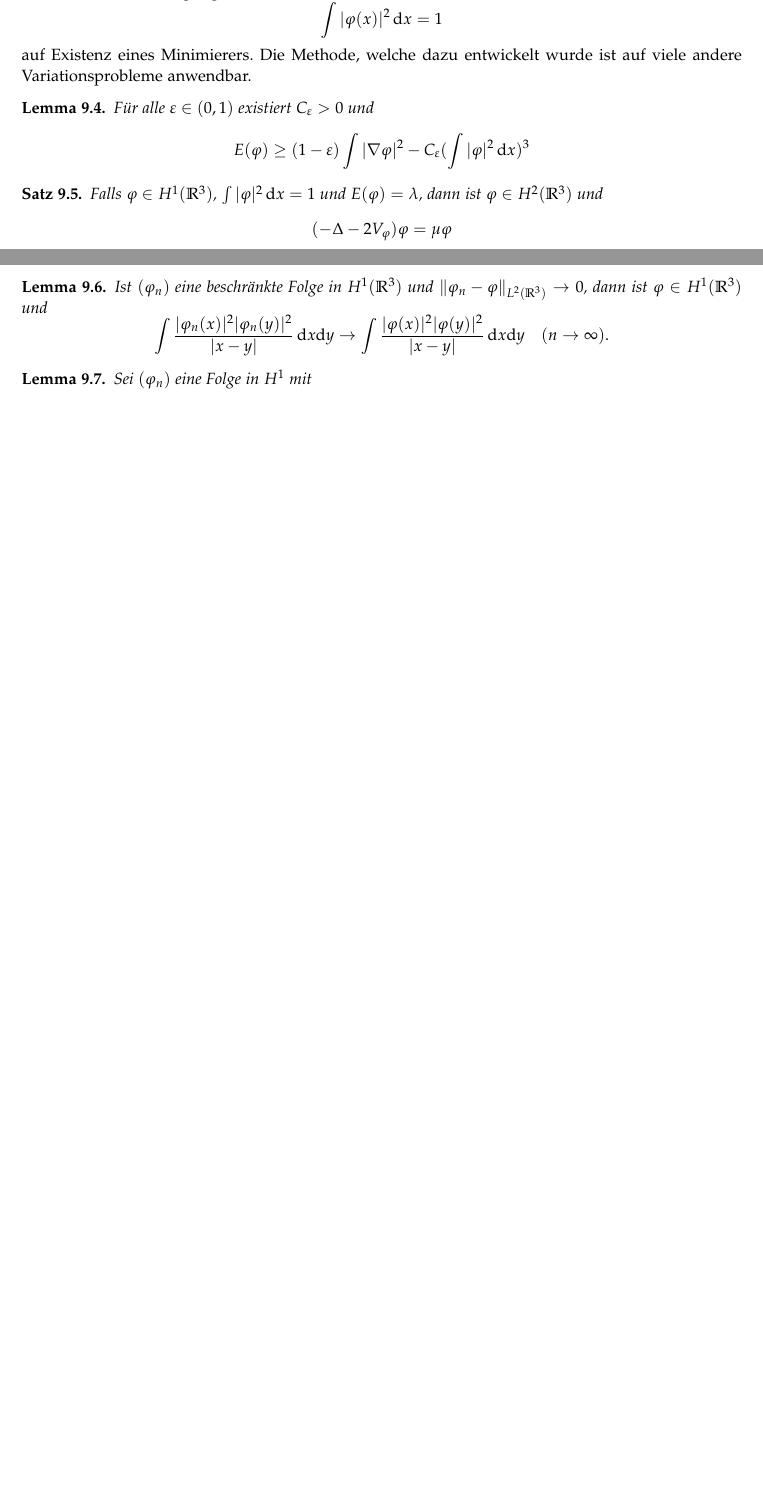
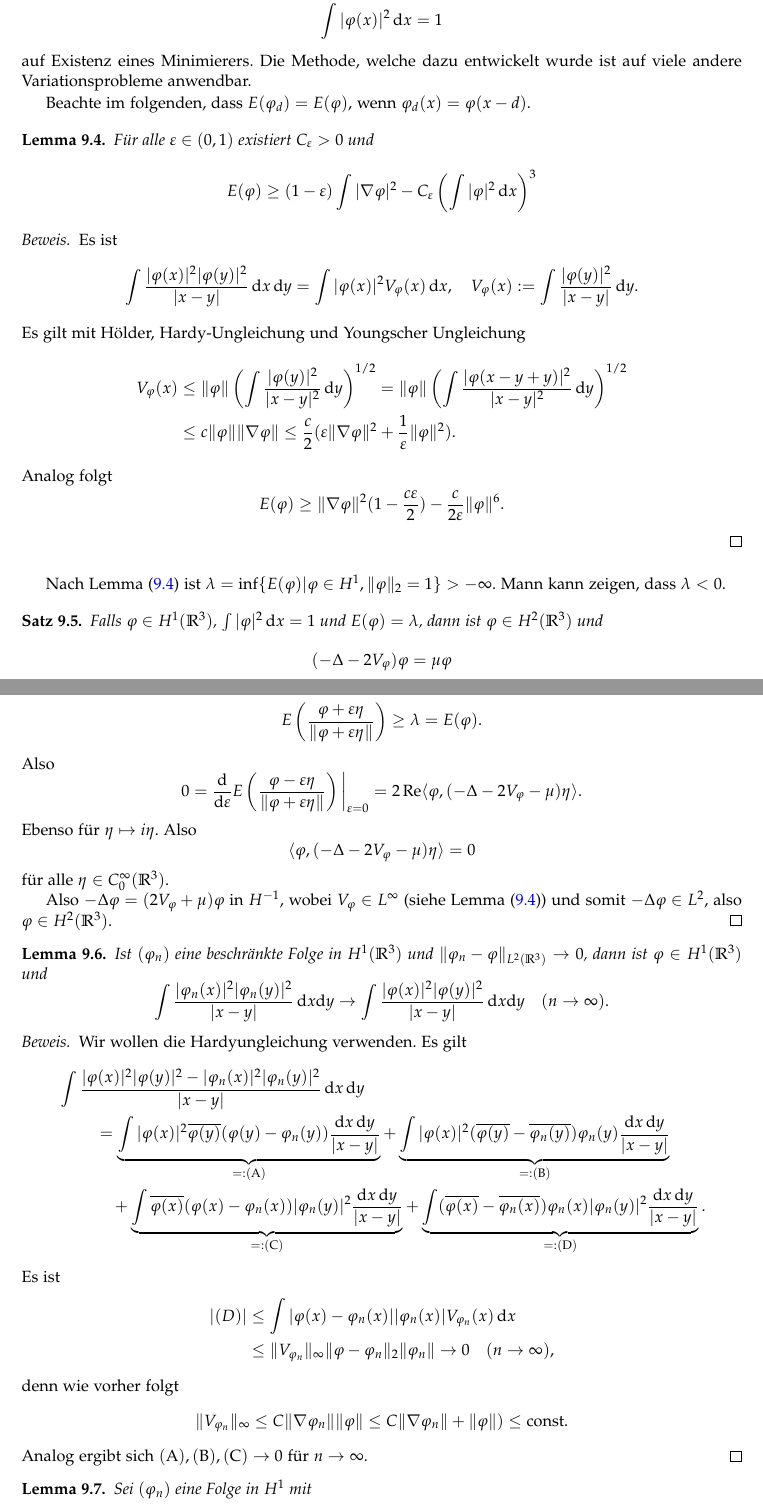
Before and after one commit to mathematiker/Funkraum, a LaTeX document (funk.tex): two parts of pages 63 and 64 of 71 before the commit and two parts of pages 64 and 65 of 73 after it, joined at a grey line, cut so that both start at the same text, the shorter picture padded with empty space. Compiled offline with LaTeX, dvips and Ghostscript.

Commit message:
Kapitel 9 vervollständigt

```diff
--- a/funk.tex
+++ b/funk.tex
@@ -3028,12 +3059,30 @@ unter der Nebenbedingung
 \end{equation}
 auf Existenz eines Minimierers. Die Methode, welche dazu entwickelt wurde ist auf viele andere Variationsprobleme anwendbar.
 %\setcounter{thm}{3}
+
+Beachte im folgenden, dass $E(\phi_d)= E(\phi)$, wenn $\phi_d(x) = \phi(x-d)$.
 \begin{lem}\label{5.5}
 Für alle $\varepsilon \in (0,1)$ existiert $C_\varepsilon >0$ und
 \begin{equation}
-E(\phi) \ge (1-\varepsilon) \int |\nabla \phi|^2- C_{\varepsilon} (\int |\phi|^2\, \mathrm dx)^3
+E(\phi) \ge (1-\varepsilon) \int |\nabla \phi|^2- C_{\varepsilon} \left (\int |\phi|^2\, \mathrm dx\right )^3
 \end{equation}
 \end{lem}
+\begin{proof}
+Es ist
+\begin{equation}
+\int \frac{|\phi(x)|^2|\phi(y)|^2}{|x-y|} \, \mathrm dx \, \mathrm dy = \int |\phi(x)|^2 V_\phi(x) \, \mathrm dx, \quad V_\phi(x) := \int \frac{|\phi(y)|^2}{|x-y|} \, \mathrm dy.
+\end{equation}
+Es gilt mit Hölder, Hardy-Ungleichung und Youngscher Ungleichung
+\begin{align*}
+V_\phi(x) &\le \| \phi\| \left ( \int \frac{|\phi(y)|^2}{|x-y|^2}\, \mathrm dy \right )^{1/2} = \| \phi\| \left ( \int \frac{|\phi(x-y+y)|^2}{|x-y|^2} \, \mathrm dy\right )^{1/2}\\
+&\le c\| \phi\| \| \nabla \phi\| \le \frac{c}{2} (\varepsilon \| \nabla \phi\|^2 + \frac{1}{\varepsilon} \| \phi\|^2).
+\end{align*}
+Analog folgt
+\begin{equation}
+E(\phi) \ge \| \nabla \phi\|^2 ( 1- \frac{c \varepsilon}{2}) - \frac{c}{2\varepsilon} \|\phi\|^6.
+\end{equation}
+\end{proof}
+Nach Lemma \eqref{5.5} ist $\lambda = \inf \{ E(\phi)  | \phi \in H^1, \| \phi\|_2=1\} >-\infty$. Mann kann zeigen, dass $\lambda <0$.
 \begin{satz}\label{9.5}
 Falls $\phi \in H^1(\mathbb R^3)$, $\int |\phi|^2\, \mathrm dx =1$ und $E(\phi) = \lambda$, dann ist $\phi \in H^2(\mathbb R^3)$ und
 \begin{equation}
@@ -3041,6 +3090,23 @@ Falls $\phi \in H^1(\mathbb R^3)$, $\int |\phi|^2\, \mathrm dx =1$ und $E(\phi)
 \end{equation}
 wobei $V_\phi(x):= \int |x-y|^{-1}|\phi(y)|^2\, \mathrm dy$.
 \end{satz}
+\begin{proof}
+Für alle $\eta \in C_0^\infty(\mathbb R^3), \varepsilon \in \mathbb R$ gilt
+\begin{equation}
+E\left (\frac{\phi + \varepsilon \eta}{\| \phi + \varepsilon \eta\|} \right ) \ge \lambda = E(\phi).
+\end{equation}
+Also
+\begin{equation}
+0 = \frac{\mathrm d}{\mathrm d\varepsilon} E\left (\frac{\phi - \varepsilon \eta}{\| \phi + \varepsilon \eta\|} \right )\bigg |_{\varepsilon=0} = 2\Re \langle \phi, (- \Delta - 2V_\phi- \mu) \eta\rangle.
+\end{equation}
+Ebenso für $\eta \mapsto i \eta$. Also
+\begin{equation}
+\langle \phi, (-\Delta - 2V_\phi- \mu) \eta\rangle =0
+\end{equation}
+für alle $\eta \in C_0^\infty(\mathbb R^3)$.
+
+Also $-\Delta \phi = (2V_\phi + \mu) \phi$ in $H^{-1}$, wobei $V_\phi \in L^\infty$ (siehe Lemma \eqref{5.5}) und somit $-\Delta \phi \in L^2$, also $\phi \in H^2(\mathbb R^3)$.
+\end{proof}
 
 \begin{lem}\label{9.6}
 Ist $(\phi_n)$ eine beschränkte Folge in $H^1(\mathbb R^3)$ und $\|\phi_n - \phi\|_{L^2(\mathbb R^3)}\to 0$, dann ist $\phi \in H^1(\mathbb R^3)$ und
@@ -3048,6 +3114,24 @@ Ist $(\phi_n)$ eine beschränkte Folge in $H^1(\mathbb R^3)$ und $\|\phi_n - \ph
 \int \frac{|\phi_n(x)|^2|\phi_n(y)|^2}{|x-y|} \, \mathrm dx \mathrm dy \to \int \frac{|\phi(x)|^2|\phi(y)|^2}{|x-y|} \, \mathrm dx \mathrm dy \quad (n\to \infty).
 \end{equation}
 \end{lem}
+\begin{proof}
+Wir wollen die Hardyungleichung verwenden. Es gilt
+\begin{align*}
+&\int \frac{|\phi(x)|^2 |\phi(y)|^2 - |\phi_n(x)|^2|\phi_n(y)|^2}{|x-y|}\, \mathrm dx \, \mathrm dy\\
+&\ \qquad = \underbrace{\int  |\phi(x)|^2 \overline{\phi(y)} (\phi(y)- \phi_n(y)) \frac{\mathrm dx\, \mathrm dy}{|x-y|}}_{=:(\mathrm A)} + \underbrace{\int  |\phi(x)|^2 (\overline{\phi(y)}- \overline{\phi_n(y)}) \phi_n(y) \frac{\mathrm dx\, \mathrm dy}{|x-y|}}_{=:(\mathrm B)}\\
+&\ \qquad\quad +\underbrace{\int  \overline{\phi(x)} (\phi(x)- \phi_n(x)) |\phi_n(y)|^2 \frac{\mathrm dx\, \mathrm dy}{|x-y|}}_{=:(\mathrm C)} + \underbrace{\int   (\overline{\phi(x)}- \overline{\phi_n(x)}) \phi_n(x) |\phi_n(y)|^2 \frac{\mathrm dx\, \mathrm dy}{|x-y|}}_{=:(\mathrm D)}.
+\end{align*}
+Es ist
+\begin{align*}
+|(D)|&\le \int |\phi(x)-\phi_n(x)| |\phi_n(x)| V_{\phi_n}(x) \, \mathrm dx \\
+ &\le \| V_{\phi_n}\|_\infty \| \phi- \phi_n\|_2 \| \phi_n\| \to 0 \quad (n\to \infty),
+\end{align*}
+denn wie vorher folgt
+\begin{equation}
+\|V_{\phi_n}\|_\infty \le C\| \nabla \phi_n\| \| \phi\| \le C \| \nabla \phi_n\| + \| \phi\|) \le \text{const.}
+\end{equation}
+Analog ergibt sich $(\mathrm A), (\mathrm B), (\mathrm C)\to 0$ für $n\to \infty$.
+\end{proof}
 
 %\begin{lem}\label{9.7}
 %Sei $(\phi_n)$ eine Folge in $H^1(\mathbb R^3)$ mit $\int |\phi_n(x)|^2 \, \mathrm dx = 1, E(\phi_n) \to \lambda$ und $\phi_n \to \phi$. Dann ist $\phi \in H^1(\mathbb R^3)$ und $E(\phi) = \lambda$.
```
Also changed, not shown: funk.tex (50 more changed lines).
